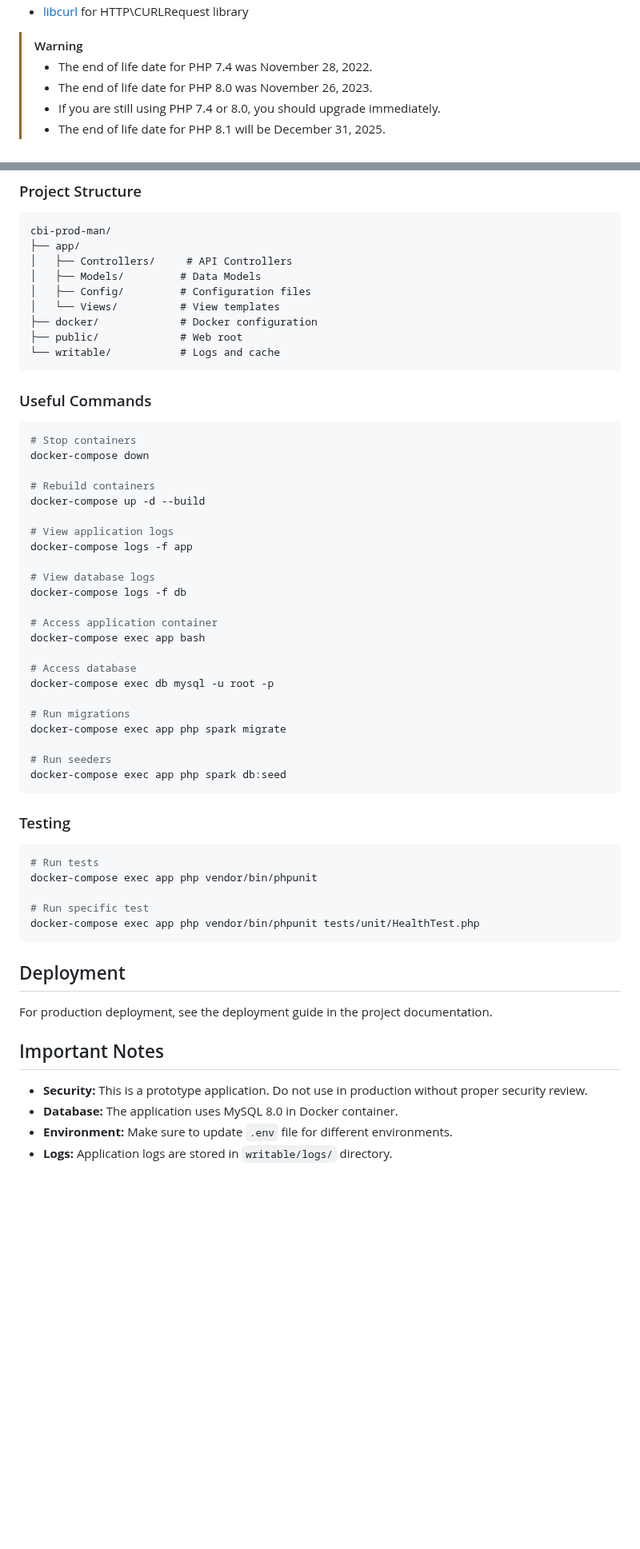
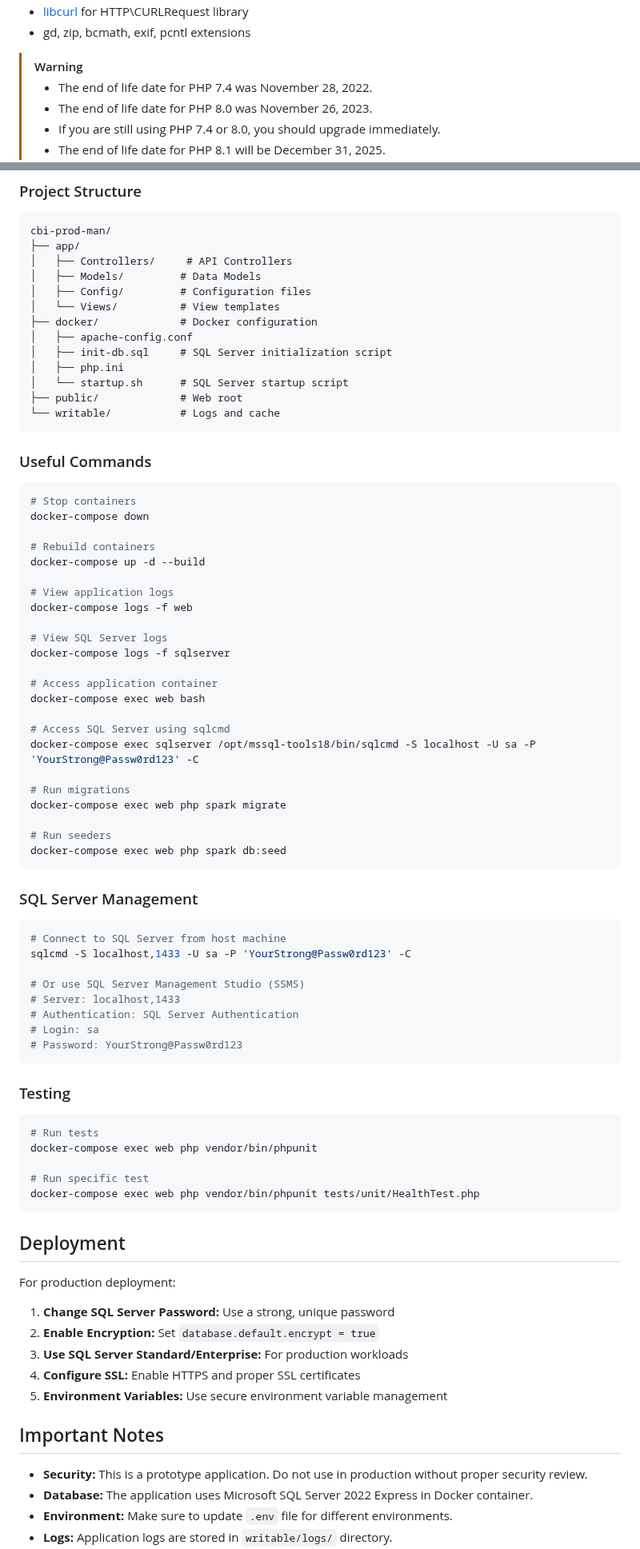
Before and after one commit to indraahmadfirdaus/cbi-prod-man, a Markdown page: README.md, 2 parts joined by grey strips. Shown at 80% size. Drawn GitHub-style; blank space fills up the shorter version.

Commit message:
docs: update readme

````diff
--- a/README.md
+++ b/README.md
@@ -33,4 +43,5 @@ PHP version 8.1 or higher is required, with the following extensions installed:
 - [libcurl](http://php.net/manual/en/curl.requirements.php) for HTTP\CURLRequest library
+- gd, zip, bcmath, exif, pcntl extensions
 
 > [!WARNING]
 > - The end of life date for PHP 7.4 was November 28, 2022.
@@ -252,6 +285,10 @@ cbi-prod-man/
 │   ├── Config/         # Configuration files
 │   └── Views/          # View templates
 ├── docker/             # Docker configuration
+│   ├── apache-config.conf
+│   ├── init-db.sql     # SQL Server initialization script
+│   ├── php.ini
+│   └── startup.sh      # SQL Server startup script
 ├── public/             # Web root
 └── writable/           # Logs and cache
 ```
@@ -266,41 +303,60 @@ docker-compose down
 docker-compose up -d --build
 
 # View application logs
-docker-compose logs -f app
+docker-compose logs -f web
 
-# View database logs
-docker-compose logs -f db
+# View SQL Server logs
+docker-compose logs -f sqlserver
 
 # Access application container
-docker-compose exec app bash
+docker-compose exec web bash
 
-# Access database
-docker-compose exec db mysql -u root -p
+# Access SQL Server using sqlcmd
+docker-compose exec sqlserver /opt/mssql-tools18/bin/sqlcmd -S localhost -U sa -P 'YourStrong@Passw0rd123' -C
 
 # Run migrations
-docker-compose exec app php spark migrate
+docker-compose exec web php spark migrate
 
 # Run seeders
-docker-compose exec app php spark db:seed
+docker-compose exec web php spark db:seed
+```
+
+### SQL Server Management
+
+```bash
+# Connect to SQL Server from host machine
+sqlcmd -S localhost,1433 -U sa -P 'YourStrong@Passw0rd123' -C
+
+# Or use SQL Server Management Studio (SSMS)
+# Server: localhost,1433
+# Authentication: SQL Server Authentication
+# Login: sa
+# Password: YourStrong@Passw0rd123
 ```
 
 ### Testing
 
 ```bash
 # Run tests
-docker-compose exec app php vendor/bin/phpunit
+docker-compose exec web php vendor/bin/phpunit
 
 # Run specific test
-docker-compose exec app php vendor/bin/phpunit tests/unit/HealthTest.php
+docker-compose exec web php vendor/bin/phpunit tests/unit/HealthTest.php
 ```
 
 ## Deployment
 
-For production deployment, see the deployment guide in the project documentation.
+For production deployment:
+
+1. **Change SQL Server Password:** Use a strong, unique password
+2. **Enable Encryption:** Set `database.default.encrypt = true`
+3. **Use SQL Server Standard/Enterprise:** For production workloads
+4. **Configure SSL:** Enable HTTPS and proper SSL certificates
+5. **Environment Variables:** Use secure environment variable management
 
 ## Important Notes
 
 - **Security:** This is a prototype application. Do not use in production without proper security review.
-- **Database:** The application uses MySQL 8.0 in Docker container.
+- **Database:** The application uses Microsoft SQL Server 2022 Express in Docker container.
 - **Environment:** Make sure to update `.env` file for different environments.
 - **Logs:** Application logs are stored in `writable/logs/` directory.
````
Also changed, not shown: other parts of README.md (+74 -15 lines).
